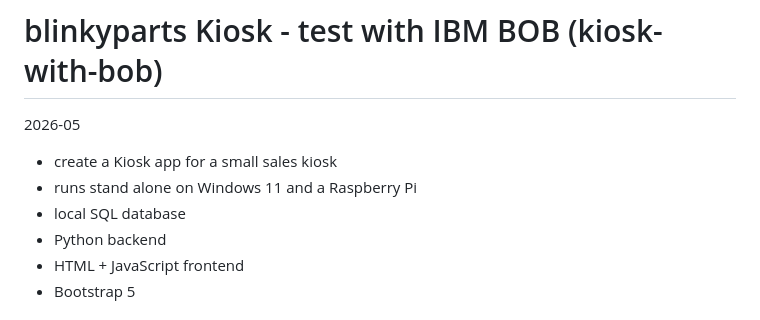
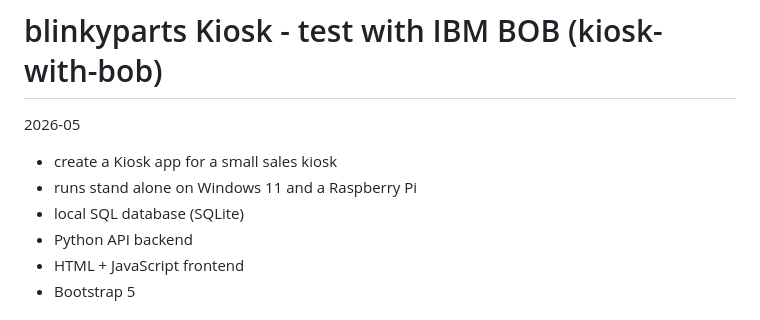
Before and after one commit to realaxl/kiosk, a Markdown page: README.md, the part around the change. GitHub-like rendering.

```diff
--- a/README.md
+++ b/README.md
@@ -4,8 +4,8 @@
 
 - create a Kiosk app for a small sales kiosk
 - runs stand alone on Windows 11 and a Raspberry Pi
-- local SQL database
-- Python backend
+- local SQL database (SQLite)
+- Python API backend
 - HTML + JavaScript frontend
 - Bootstrap 5
 
```
